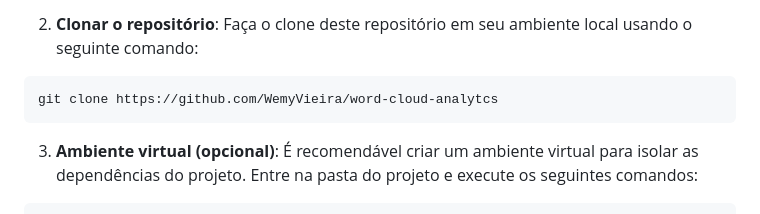
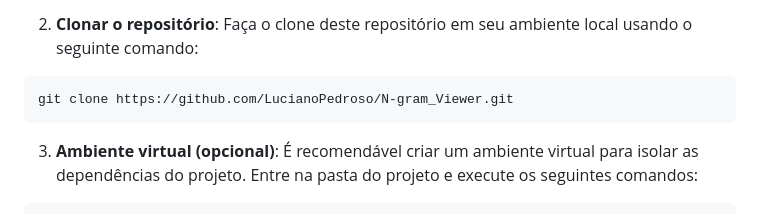
Before and after one commit to ronaldcanabarro/N-gram_Viewer-1, a Markdown page: README.md, the part around the change. Drawn GitHub-style.

````diff
--- a/README.md
+++ b/README.md
@@ -73,7 +73,7 @@ Aqui estão os passos para configurar o ambiente e executar o projeto em sua má
 2. **Clonar o repositório**: Faça o clone deste repositório em seu ambiente local usando o seguinte comando:
 
 ```bash
-git clone https://github.com/WemyVieira/word-cloud-analytcs
+git clone https://github.com/LucianoPedroso/N-gram_Viewer.git
 ```
 
 3. **Ambiente virtual (opcional)**: É recomendável criar um ambiente virtual para isolar as dependências do projeto. Entre na pasta do projeto e execute os seguintes comandos:
````
